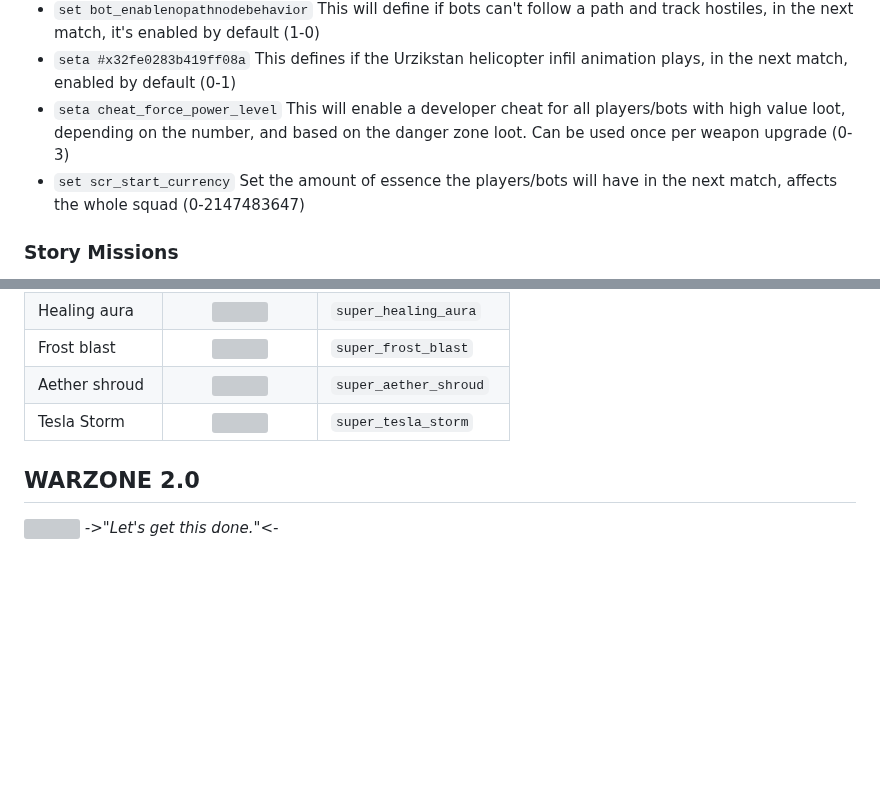
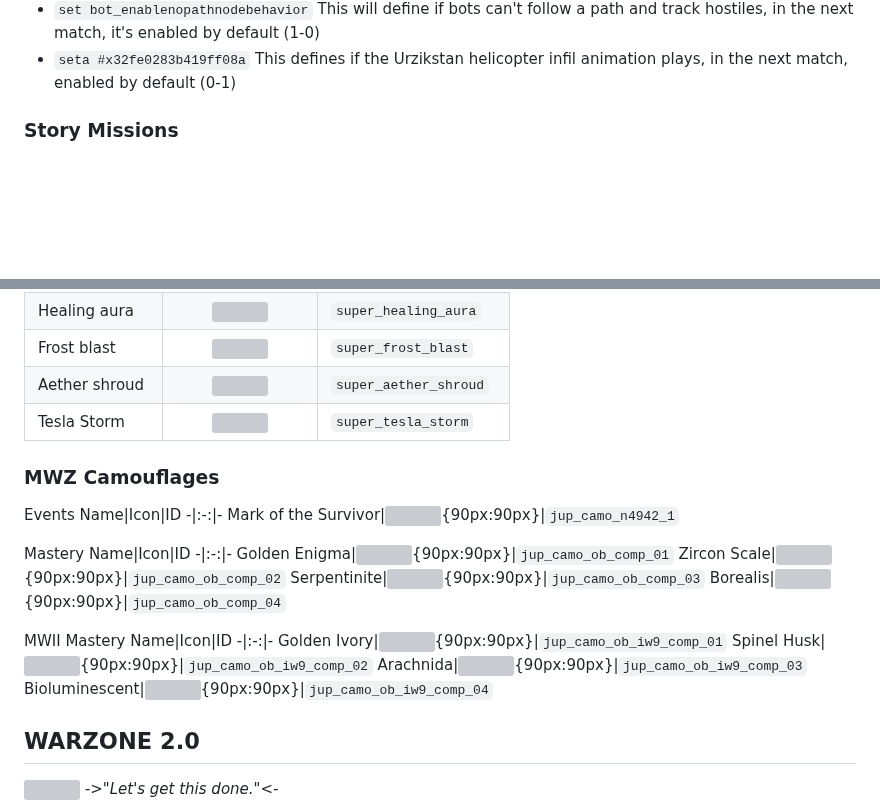
Before and after one commit to atuburapaler/atuburapaler.github.io, a Markdown page: md/MWIII.md, 2 parts joined by grey strips. Drawn GitHub-style; blank space fills up the shorter version; grey boxes are pictures that could not be loaded.

```diff
--- a/md/MWIII.md
+++ b/md/MWIII.md
@@ -144,10 +144,7 @@ This will define if bots can perform specific actions like shooting and aiming,
 This will define if bots can't follow a path and track hostiles, in the next match, it's enabled by default (1-0)
 - `seta #x32fe0283b419ff08a`
 This defines if the Urzikstan helicopter infil animation plays, in the next match, enabled by default (0-1)
-- `seta cheat_force_power_level`
-This will enable a developer cheat for all players/bots with high value loot, depending on the number, and based on the danger zone loot. Can be used once per weapon upgrade (0-3)
-- `set scr_start_currency`
-Set the amount of essence the players/bots will have in the next match, affects the whole squad (0-2147483647)
+
 
 ### Story Missions
 - `set ui_mapname mp_jup_st_c_gw;seta ob_quest1_act1 1`
@@ -235,6 +243,28 @@ Healing aura|![](https://static.wikia.nocookie.net/callofduty/images/a/a7/Healin
 Frost blast|![](https://static.wikia.nocookie.net/callofduty/images/7/71/FrostBlast_FieldUpgrade_Icon_Zombies_BOCW.png)|`super_frost_blast`
 Aether shroud|![](https://static.wikia.nocookie.net/callofduty/images/e/e8/AetherShroud_FieldUpgrade_Icon_Zombies_BOCW.png)|`super_aether_shroud`
 Tesla Storm|![](https://static.wikia.nocookie.net/callofduty/images/7/71/TeslaStorm_FieldUpgrade_Icon_Zombies_BOCW.png)|`super_tesla_storm`
+
+### MWZ Camouflages
+Events
+Name|Icon|ID
+-|:-:|-
+Mark of the Survivor|![](https://static.wikia.nocookie.net/callofduty/images/c/c8/MarkOfTheSurvivor_Camo_Icon_MWIII.png){90px:90px}|`jup_camo_n4942_1`
+
+Mastery
+Name|Icon|ID
+-|:-:|-
+Golden Enigma|![](https://static.wikia.nocookie.net/callofduty/images/8/8a/GoldenEnigma_Camo_Icon_MWIII.png){90px:90px}|`jup_camo_ob_comp_01`
+Zircon Scale|![](https://static.wikia.nocookie.net/callofduty/images/f/fc/ZirconScale_Camo_Icon_MWIII.png){90px:90px}|`jup_camo_ob_comp_02`
+Serpentinite|![](https://static.wikia.nocookie.net/callofduty/images/3/3d/Serpentinite_Camo_Icon_MWIII.png){90px:90px}|`jup_camo_ob_comp_03`
+Borealis|![](https://static.wikia.nocookie.net/callofduty/images/1/15/Borealis_Camo_Icon_MWIII.png){90px:90px}|`jup_camo_ob_comp_04`
+
+MWII Mastery
+Name|Icon|ID
+-|:-:|-
+Golden Ivory|![](https://static.wikia.nocookie.net/callofduty/images/e/ef/GoldenIvory_Camo_Icon_MWIII.png){90px:90px}|`jup_camo_ob_iw9_comp_01`
+Spinel Husk|![](https://static.wikia.nocookie.net/callofduty/images/b/b8/SpinelHusk_Camo_Icon_MWIII.png){90px:90px}|`jup_camo_ob_iw9_comp_02`
+Arachnida|![](https://static.wikia.nocookie.net/callofduty/images/1/1f/Arachnida_Camo_Icon_MWIII.png){90px:90px}|`jup_camo_ob_iw9_comp_03`
+Bioluminescent|![](https://static.wikia.nocookie.net/callofduty/images/e/e6/Bioluminescent_Camo_Icon_MWIII.png){90px:90px}|`jup_camo_ob_iw9_comp_04`
 
 ## WARZONE 2.0
 ![](https://cdn2.steamgriddb.com/hero/d0c5eb4ed41f5237969d0218c27aee75.png)
```
Also changed, not shown: other parts of md/MWIII.md (+39 -28 lines).
